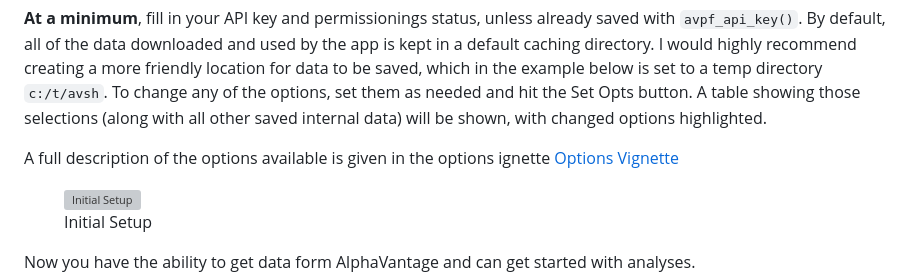
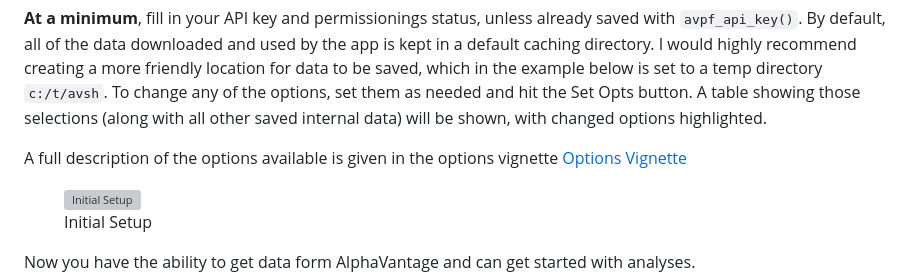
Before and after one commit to derekholmes0/alphavantagepf, a Markdown page: README.md, the part around one of its changes. Drawn GitHub-style; grey boxes are pictures that could not be loaded.

```diff
--- a/README.md
+++ b/README.md
@@ -182,7 +181,7 @@ other saved internal data) will be shown, with changed options
 highlighted.
 
 A full description of the options available is given in the options
-ignette [Options
+vignette [Options
 Vignette](https://derekholmes0.github.io/alphavantagepf/articles/ShinyApp_Graphs_and_Options.html)
 
 <figure>
```
Also changed, not shown: other parts of README.md (+3 -4 lines), vignettes/img/av_opts.jpg, vignettes/img/av_opts_detail.jpg (added), vignettes/img/graphOpts.jpg (added), 8 other files.
